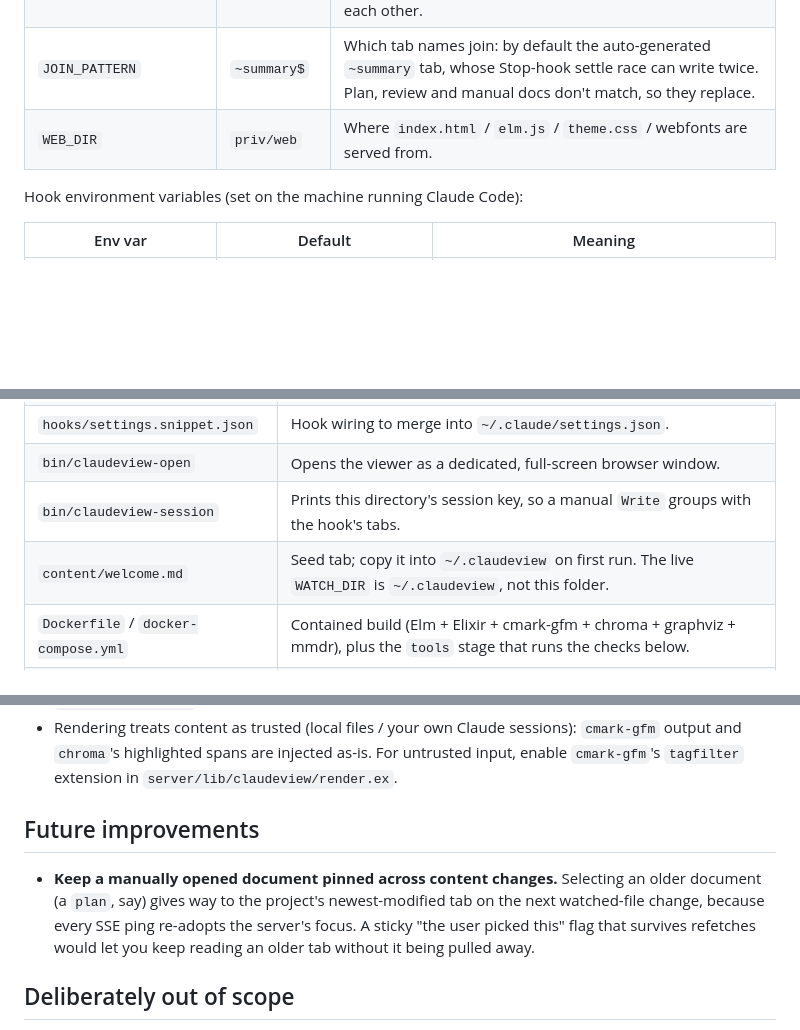
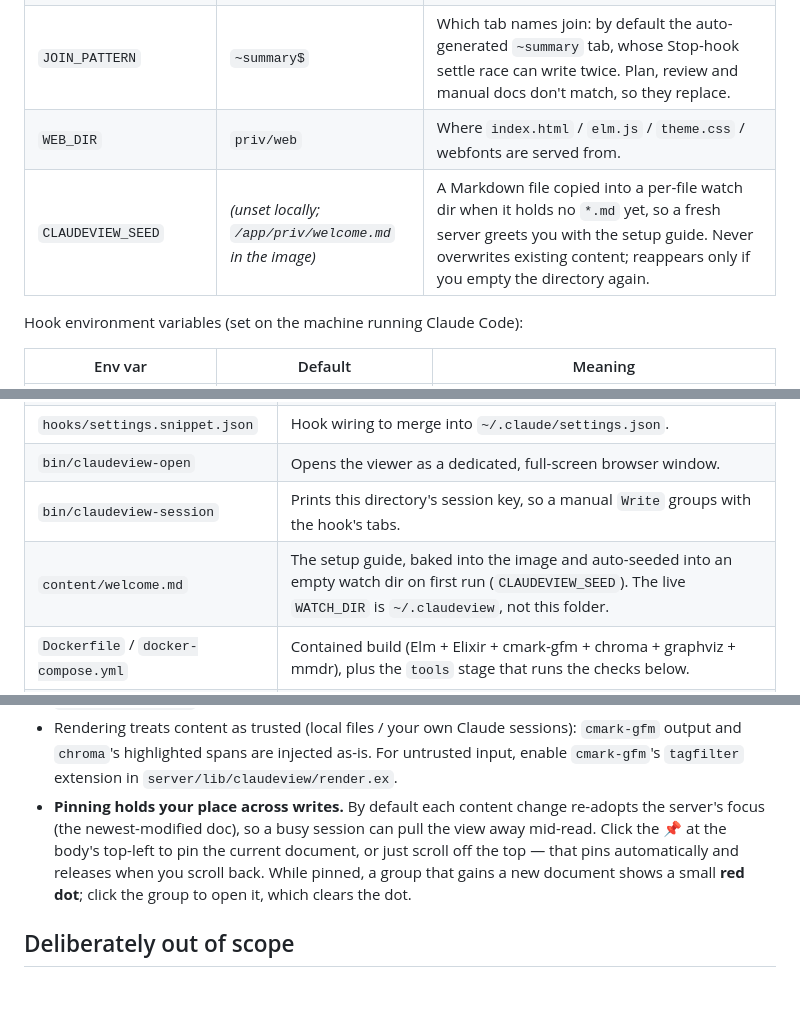
Before and after one commit to Btmnstr/claudeview, a Markdown page: README.md, 3 parts joined by grey strips. GitHub-like rendering; blank space fills up the shorter version.

Commit message:
Document pinning, new-content dots and welcome seeding

```diff
--- a/README.md
+++ b/README.md
@@ -313,6 +313,7 @@ The prototype runs locally, but nothing is local-only:
 | `JOIN_WINDOW_S` | `120` | A joinable tab rewritten within this many seconds of its previous write is *joined* (new content appended below a rule) rather than replaced, so two quick writes don't clobber each other. |
 | `JOIN_PATTERN` | `~summary$` | Which tab names join: by default the auto-generated `~summary` tab, whose Stop-hook settle race can write twice. Plan, review and manual docs don't match, so they replace. |
 | `WEB_DIR` | `priv/web` | Where `index.html` / `elm.js` / `theme.css` / webfonts are served from. |
+| `CLAUDEVIEW_SEED` | *(unset locally; `/app/priv/welcome.md` in the image)* | A Markdown file copied into a per-file watch dir when it holds no `*.md` yet, so a fresh server greets you with the setup guide. Never overwrites existing content; reappears only if you empty the directory again. |
 
 Hook environment variables (set on the machine running Claude Code):
 
@@ -355,7 +356,7 @@ Launcher environment variables (`bin/claudeview-open`, set on the viewer machine
 | `hooks/settings.snippet.json` | Hook wiring to merge into `~/.claude/settings.json`. |
 | `bin/claudeview-open` | Opens the viewer as a dedicated, full-screen browser window. |
 | `bin/claudeview-session` | Prints this directory's session key, so a manual `Write` groups with the hook's tabs. |
-| `content/welcome.md` | Seed tab; copy it into `~/.claudeview` on first run. The live `WATCH_DIR` is `~/.claudeview`, not this folder. |
+| `content/welcome.md` | The setup guide, baked into the image and auto-seeded into an empty watch dir on first run (`CLAUDEVIEW_SEED`). The live `WATCH_DIR` is `~/.claudeview`, not this folder. |
 | `Dockerfile` / `docker-compose.yml` | Contained build (Elm + Elixir + cmark-gfm + chroma + graphviz + mmdr), plus the `tools` stage that runs the checks below. |
 | `Makefile` / `githooks/` | The code-quality tool chain and its opt-in git hooks (see Development). |
 
@@ -407,14 +408,12 @@ undone by `git config --unset core.hooksPath`). `pre-commit` runs the fast half
   `cmark-gfm` output and `chroma`'s highlighted spans are injected as-is. For
   untrusted input, enable `cmark-gfm`'s `tagfilter` extension in
   `server/lib/claudeview/render.ex`.
-
-## Future improvements
-
-- **Keep a manually opened document pinned across content changes.** Selecting
-  an older document (a `plan`, say) gives way to the project's newest-modified
-  tab on the next watched-file change, because every SSE ping re-adopts the
-  server's focus. A sticky "the user picked this" flag that survives refetches
-  would let you keep reading an older tab without it being pulled away.
+- **Pinning holds your place across writes.** By default each content change
+  re-adopts the server's focus (the newest-modified doc), so a busy session can
+  pull the view away mid-read. Click the **📌** at the body's top-left to pin the
+  current document, or just scroll off the top — that pins automatically and
+  releases when you scroll back. While pinned, a group that gains a new document
+  shows a small **red dot**; click the group to open it, which clears the dot.
 
 ## Deliberately out of scope
 
```
